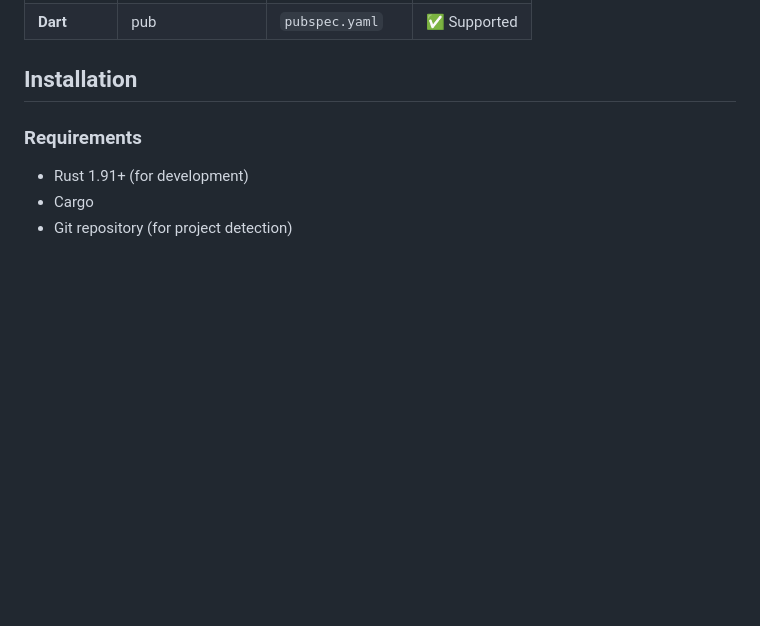
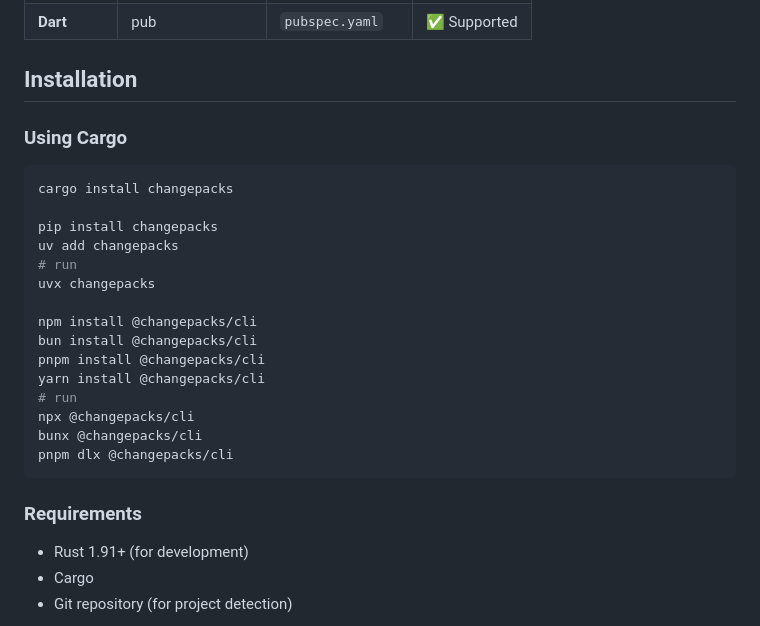
Before and after one commit to changepacks/changepacks, a Markdown page: README.md, the part around the change. Drawn GitHub-style; blank space fills up the shorter version.

````diff
--- a/README.md
+++ b/README.md
@@ -25,6 +25,26 @@ changepacks is a CLI tool that helps you efficiently manage versioning and chang
 | **Dart** | pub | `pubspec.yaml` | ✅ Supported |
 
 ## Installation
+
+### Using Cargo
+
+```bash
+cargo install changepacks
+
+pip install changepacks
+uv add changepacks
+# run
+uvx changepacks
+
+npm install @changepacks/cli
+bun install @changepacks/cli
+pnpm install @changepacks/cli
+yarn install @changepacks/cli
+# run
+npx @changepacks/cli
+bunx @changepacks/cli
+pnpm dlx @changepacks/cli
+```
 
 ### Requirements
 
````
